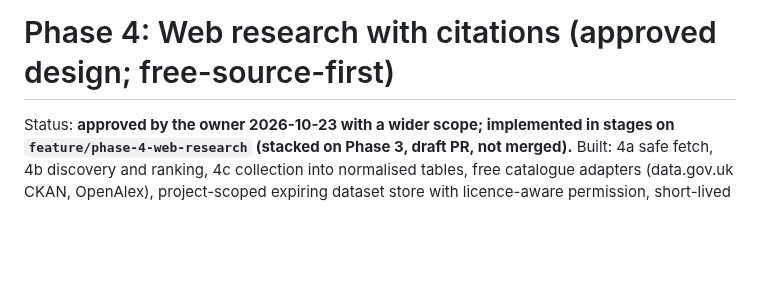
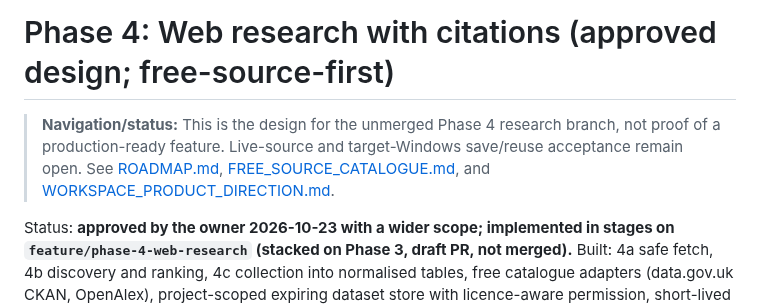
Before and after one commit to yourentertainments10-coder/ResearchFlow, a Markdown page: docs/PHASE4_WEB_RESEARCH_DESIGN.md, the part around the change. Drawn GitHub-style; blank space fills up the shorter version.

Commit message:
docs: clarify historical status and canonical references

```diff
--- a/docs/PHASE4_WEB_RESEARCH_DESIGN.md
+++ b/docs/PHASE4_WEB_RESEARCH_DESIGN.md
@@ -1,4 +1,6 @@
 # Phase 4: Web research with citations (approved design; free-source-first)
+
+> **Navigation/status:** This is the design for the unmerged Phase 4 research branch, not proof of a production-ready feature. Live-source and target-Windows save/reuse acceptance remain open. See [ROADMAP.md](ROADMAP.md), [FREE_SOURCE_CATALOGUE.md](FREE_SOURCE_CATALOGUE.md), and [WORKSPACE_PRODUCT_DIRECTION.md](WORKSPACE_PRODUCT_DIRECTION.md).
 
 Status: **approved by the owner 2026-10-23 with a wider scope; implemented in stages on `feature/phase-4-web-research` (stacked on Phase 3, draft PR, not merged).** Built: 4a safe fetch, 4b discovery and ranking, 4c collection into normalised tables, free catalogue adapters (data.gov.uk CKAN, OpenAlex), project-scoped expiring dataset store with licence-aware permission, short-lived fetch cache, reuse-sufficiency check, deterministic analysis, number-locked cited report with conflict and licence disclosure, `sie research` commands (ADR-045, ADR-046). **Not built:** a controlled live fetch (see section 10), metric definitions (section 9 item 4) and natural-language query planning (the user still names the operation and columns), linking collected datasets to the evidence ledger, other catalogues in `FREE_SOURCE_CATALOGUE.md`, Phase 5 and 6. Rules: `AGENTS.md` rule 9 (respect sources), rule 2 (no invented numbers), `SECURITY.md` section 2, ADR-031 (politeness), ADR-042 (retention).
 
```
